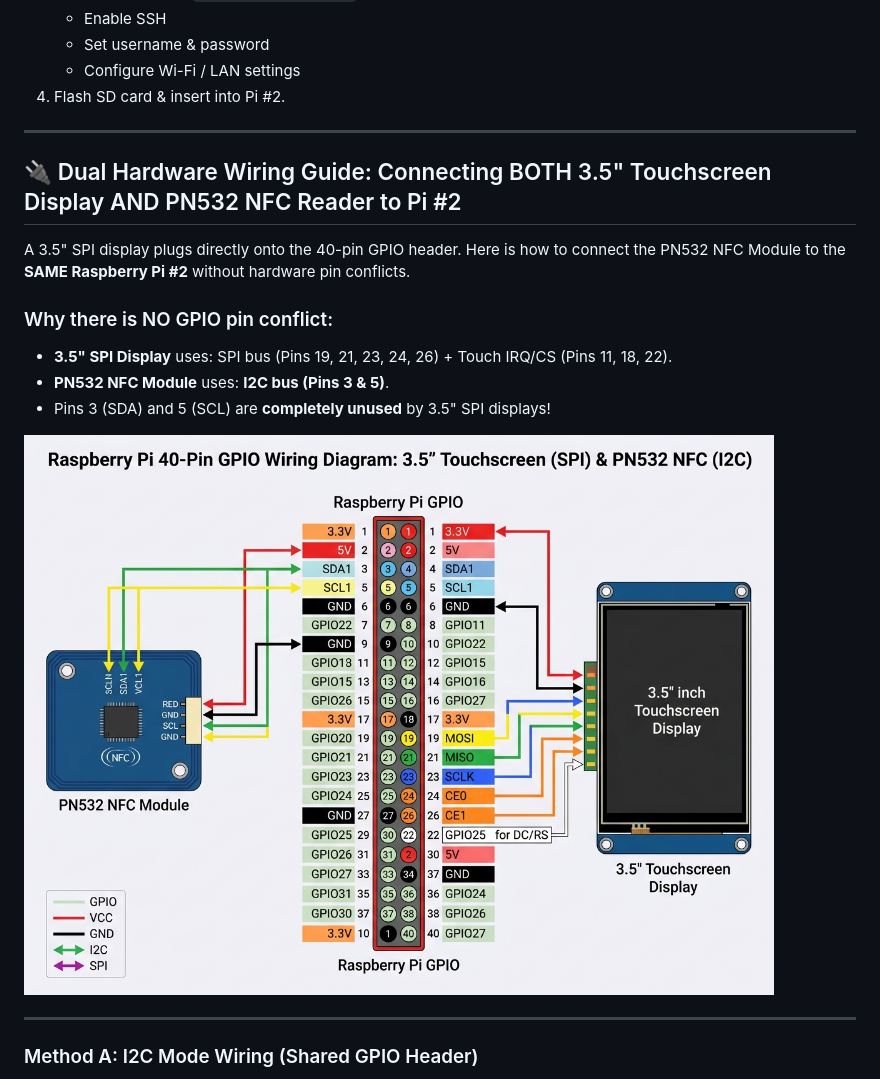
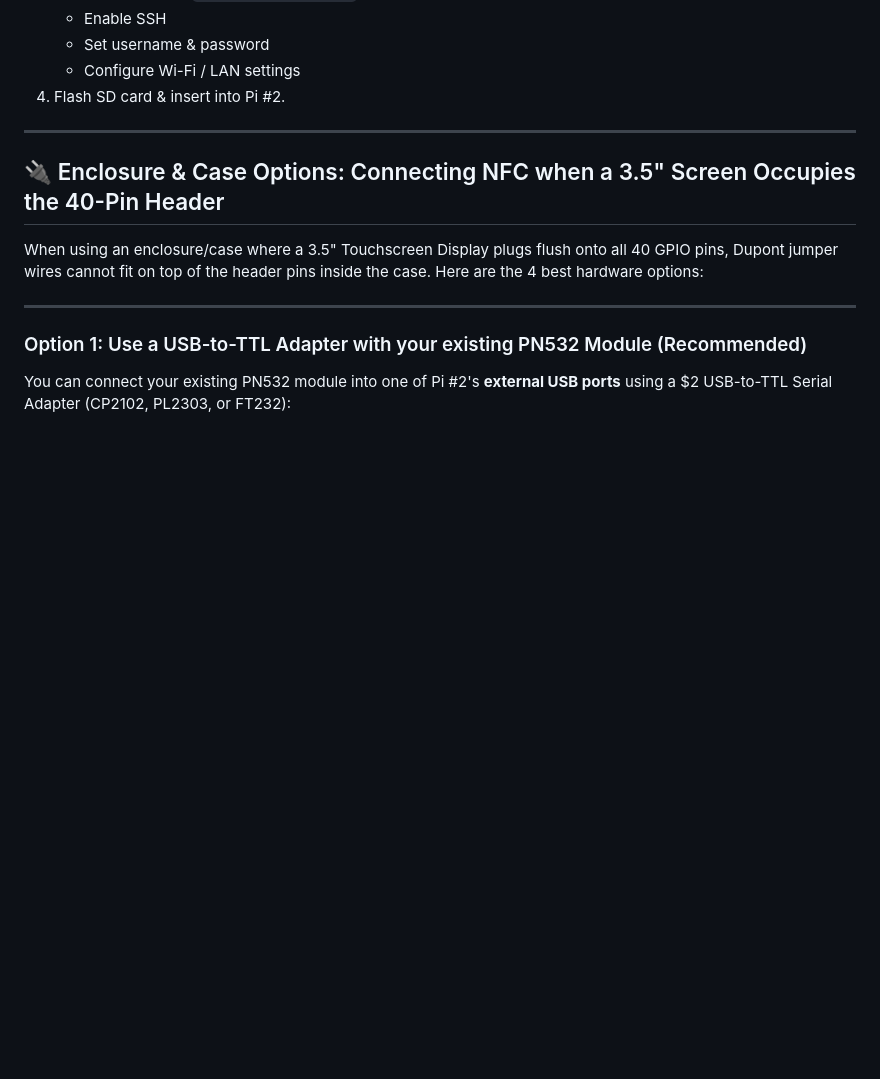
Before and after one commit to Ayakashi97/kids-supermarket, a Markdown page: docs/setup.md, the part around one of its changes. Rendered like a GitHub page; blank space fills up the shorter version.

```diff
--- a/docs/setup.md
+++ b/docs/setup.md
@@ -90,18 +90,12 @@ docker compose up -d
 
 ---
 
-## 🔌 Dual Hardware Wiring Guide: Connecting BOTH 3.5" Touchscreen Display AND PN532 NFC Reader to Pi #2
+## 🔌 Enclosure & Case Options: Connecting NFC when a 3.5" Screen Occupies the 40-Pin Header
 
-A 3.5" SPI display plugs directly onto the 40-pin GPIO header. Here is how to connect the PN532 NFC Module to the **SAME Raspberry Pi #2** without hardware pin conflicts.
-
-### Why there is NO GPIO pin conflict:
-- **3.5" SPI Display** uses: SPI bus (Pins 19, 21, 23, 24, 26) + Touch IRQ/CS (Pins 11, 18, 22).
-- **PN532 NFC Module** uses: **I2C bus (Pins 3 & 5)**.
-- Pins 3 (SDA) and 5 (SCL) are **completely unused** by 3.5" SPI displays!
-
-![Raspberry Pi 40-Pin GPIO Wiring Diagram](images/pi_gpio_wiring_diagram.jpg)
+When using an enclosure/case where a 3.5" Touchscreen Display plugs flush onto all 40 GPIO pins, Dupont jumper wires cannot fit on top of the header pins inside the case. Here are the 4 best hardware options:
 
 ---
 
-### Method A: I2C Mode Wiring (Shared GPIO Header)
+### Option 1: Use a USB-to-TTL Adapter with your existing PN532 Module (Recommended)
+You can connect your existing PN532 module into one of Pi #2's **external USB ports** using a $2 USB-to-TTL Serial Adapter (CP2102, PL2303, or FT232):
 
```
Also changed, not shown: other parts of docs/setup.md (+24 -26 lines).
